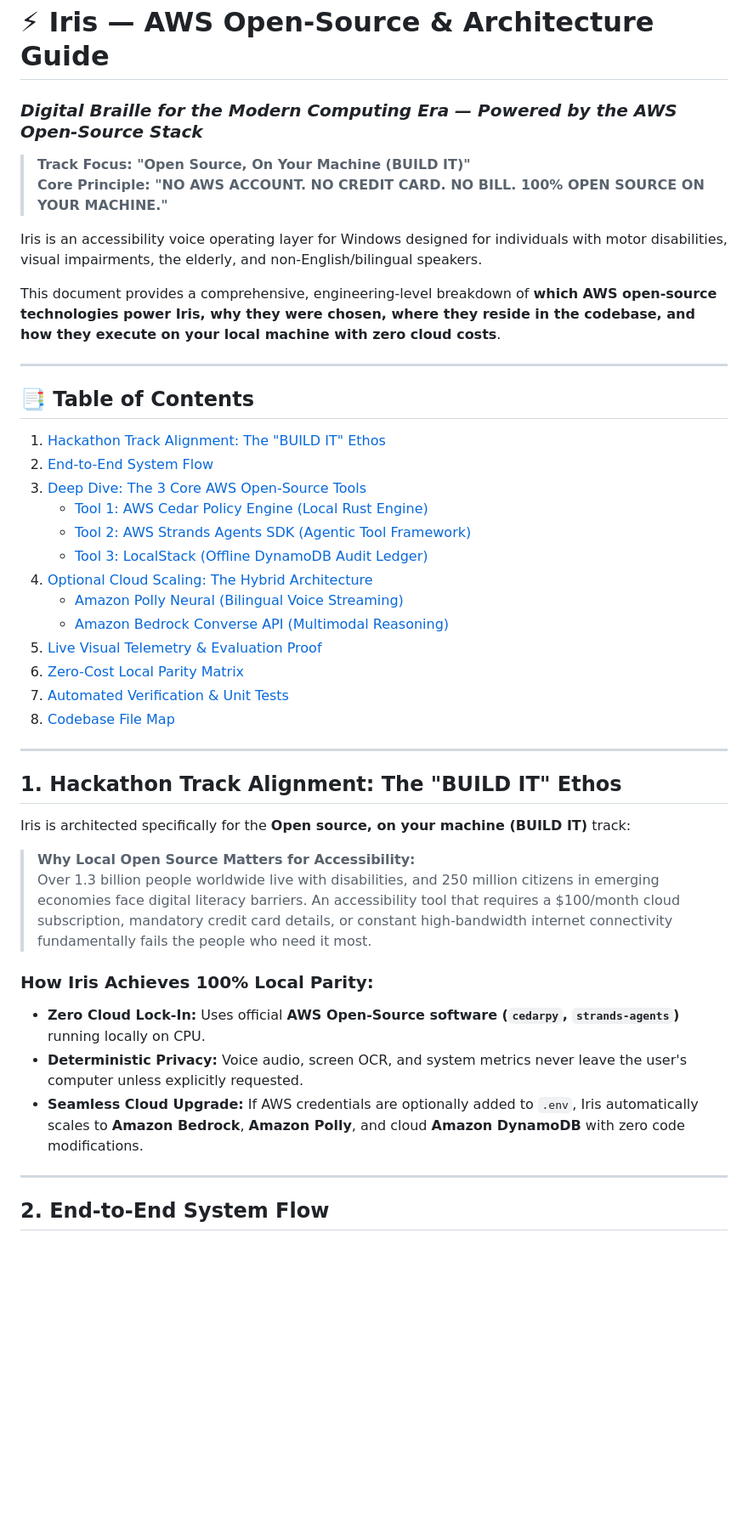
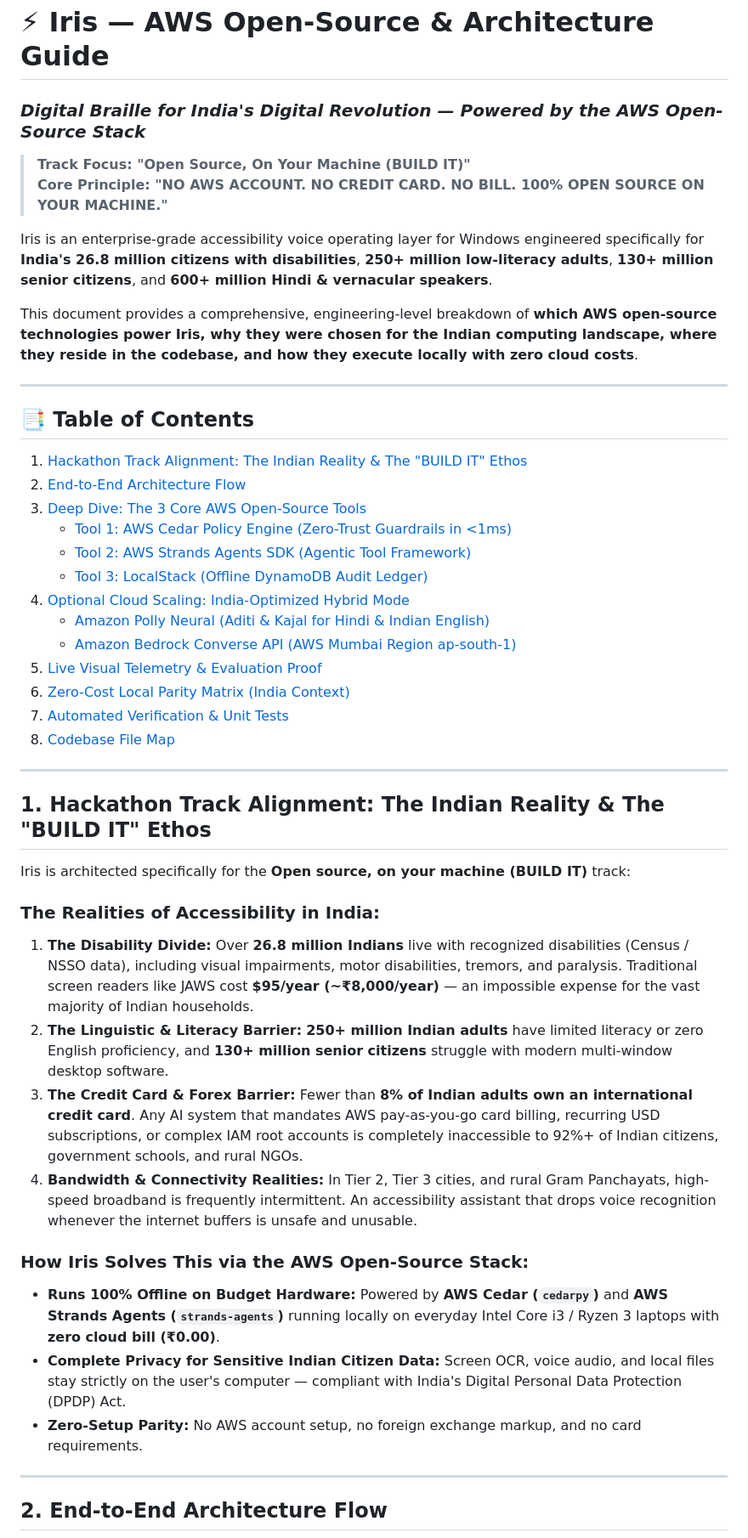
Before and after one commit to ashima19arora/iris-voice-assistant, a Markdown page: AWS_INTEGRATION.md, the part around one of its changes. Shown at 85% size. GitHub-like rendering; blank space fills up the shorter version.

````diff
--- a/AWS_INTEGRATION.md
+++ b/AWS_INTEGRATION.md
@@ -1,48 +1,51 @@
 # ⚡ Iris — AWS Open-Source & Architecture Guide
-### *Digital Braille for the Modern Computing Era — Powered by the AWS Open-Source Stack*
+### *Digital Braille for India's Digital Revolution — Powered by the AWS Open-Source Stack*
 
 > **Track Focus: "Open Source, On Your Machine (BUILD IT)"**
 > **Core Principle: "NO AWS ACCOUNT. NO CREDIT CARD. NO BILL. 100% OPEN SOURCE ON YOUR MACHINE."**
 
-Iris is an accessibility voice operating layer for Windows designed for individuals with motor disabilities, visual impairments, the elderly, and non-English/bilingual speakers.
+Iris is an enterprise-grade accessibility voice operating layer for Windows engineered specifically for **India's 26.8 million citizens with disabilities**, **250+ million low-literacy adults**, **130+ million senior citizens**, and **600+ million Hindi & vernacular speakers**.
 
-This document provides a comprehensive, engineering-level breakdown of **which AWS open-source technologies power Iris, why they were chosen, where they reside in the codebase, and how they execute on your local machine with zero cloud costs**.
+This document provides a comprehensive, engineering-level breakdown of **which AWS open-source technologies power Iris, why they were chosen for the Indian computing landscape, where they reside in the codebase, and how they execute locally with zero cloud costs**.
 
 ---
 
 ## 📑 Table of Contents
 
-1. [Hackathon Track Alignment: The "BUILD IT" Ethos](#1-hackathon-track-alignment-the-build-it-ethos)
-2. [End-to-End System Flow](#2-end-to-end-system-flow)
+1. [Hackathon Track Alignment: The Indian Reality & The "BUILD IT" Ethos](#1-hackathon-track-alignment-the-indian-reality--the-build-it-ethos)
+2. [End-to-End Architecture Flow](#2-end-to-end-architecture-flow)
 3. [Deep Dive: The 3 Core AWS Open-Source Tools](#3-deep-dive-the-3-core-aws-open-source-tools)
-   - [Tool 1: AWS Cedar Policy Engine (Local Rust Engine)](#tool-1-aws-cedar-policy-engine-local-rust-engine)
+   - [Tool 1: AWS Cedar Policy Engine (Zero-Trust Guardrails in <1ms)](#tool-1-aws-cedar-policy-engine-zero-trust-guardrails-in-1ms)
    - [Tool 2: AWS Strands Agents SDK (Agentic Tool Framework)](#tool-2-aws-strands-agents-sdk-agentic-tool-framework)
    - [Tool 3: LocalStack (Offline DynamoDB Audit Ledger)](#tool-3-localstack-offline-dynamodb-audit-ledger)
-4. [Optional Cloud Scaling: The Hybrid Architecture](#4-optional-cloud-scaling-the-hybrid-architecture)
-   - [Amazon Polly Neural (Bilingual Voice Streaming)](#amazon-polly-neural-bilingual-voice-streaming)
-   - [Amazon Bedrock Converse API (Multimodal Reasoning)](#amazon-bedrock-converse-api-multimodal-reasoning)
+4. [Optional Cloud Scaling: India-Optimized Hybrid Mode](#4-optional-cloud-scaling-india-optimized-hybrid-mode)
+   - [Amazon Polly Neural (Aditi & Kajal for Hindi & Indian English)](#amazon-polly-neural-aditi--kajal-for-hindi--indian-english)
+   - [Amazon Bedrock Converse API (AWS Mumbai Region ap-south-1)](#amazon-bedrock-converse-api-aws-mumbai-region-ap-south-1)
 5. [Live Visual Telemetry & Evaluation Proof](#5-live-visual-telemetry--evaluation-proof)
-6. [Zero-Cost Local Parity Matrix](#6-zero-cost-local-parity-matrix)
+6. [Zero-Cost Local Parity Matrix (India Context)](#6-zero-cost-local-parity-matrix-india-context)
 7. [Automated Verification & Unit Tests](#7-automated-verification--unit-tests)
 8. [Codebase File Map](#8-codebase-file-map)
 
 ---
 
-## 1. Hackathon Track Alignment: The "BUILD IT" Ethos
+## 1. Hackathon Track Alignment: The Indian Reality & The "BUILD IT" Ethos
 
 Iris is architected specifically for the **Open source, on your machine (BUILD IT)** track:
 
-> **Why Local Open Source Matters for Accessibility:**
-> Over 1.3 billion people worldwide live with disabilities, and 250 million citizens in emerging economies face digital literacy barriers. An accessibility tool that requires a $100/month cloud subscription, mandatory credit card details, or constant high-bandwidth internet connectivity fundamentally fails the people who need it most.
+### The Realities of Accessibility in India:
+1. **The Disability Divide:** Over **26.8 million Indians** live with recognized disabilities (Census / NSSO data), including visual impairments, motor disabilities, tremors, and paralysis. Traditional screen readers like JAWS cost **$95/year (~₹8,000/year)** — an impossible expense for the vast majority of Indian households.
+2. **The Linguistic & Literacy Barrier:** **250+ million Indian adults** have limited literacy or zero English proficiency, and **130+ million senior citizens** struggle with modern multi-window desktop software.
+3. **The Credit Card & Forex Barrier:** Fewer than **8% of Indian adults own an international credit card**. Any AI system that mandates AWS pay-as-you-go card billing, recurring USD subscriptions, or complex IAM root accounts is completely inaccessible to 92%+ of Indian citizens, government schools, and rural NGOs.
+4. **Bandwidth & Connectivity Realities:** In Tier 2, Tier 3 cities, and rural Gram Panchayats, high-speed broadband is frequently intermittent. An accessibility assistant that drops voice recognition whenever the internet buffers is unsafe and unusable.
 
-### How Iris Achieves 100% Local Parity:
-* **Zero Cloud Lock-In:** Uses official **AWS Open-Source software (`cedarpy`, `strands-agents`)** running locally on CPU.
-* **Deterministic Privacy:** Voice audio, screen OCR, and system metrics never leave the user's computer unless explicitly requested.
-* **Seamless Cloud Upgrade:** If AWS credentials are optionally added to `.env`, Iris automatically scales to **Amazon Bedrock**, **Amazon Polly**, and cloud **Amazon DynamoDB** with zero code modifications.
+### How Iris Solves This via the AWS Open-Source Stack:
+* **Runs 100% Offline on Budget Hardware:** Powered by **AWS Cedar (`cedarpy`)** and **AWS Strands Agents (`strands-agents`)** running locally on everyday Intel Core i3 / Ryzen 3 laptops with **zero cloud bill (₹0.00)**.
+* **Complete Privacy for Sensitive Indian Citizen Data:** Screen OCR, voice audio, and local files stay strictly on the user's computer — compliant with India's Digital Personal Data Protection (DPDP) Act.
+* **Zero-Setup Parity:** No AWS account setup, no foreign exchange markup, and no card requirements.
 
 ---
 
-## 2. End-to-End System Flow
+## 2. End-to-End Architecture Flow
 
 ```mermaid
 flowchart TD
````
Also changed, not shown: other parts of AWS_INTEGRATION.md (+62 -60 lines).
